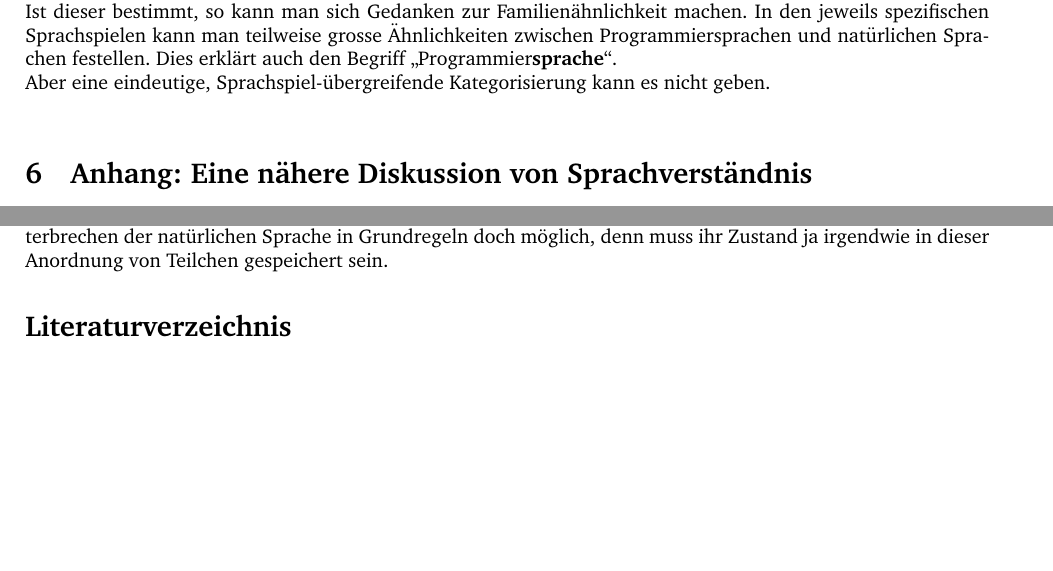
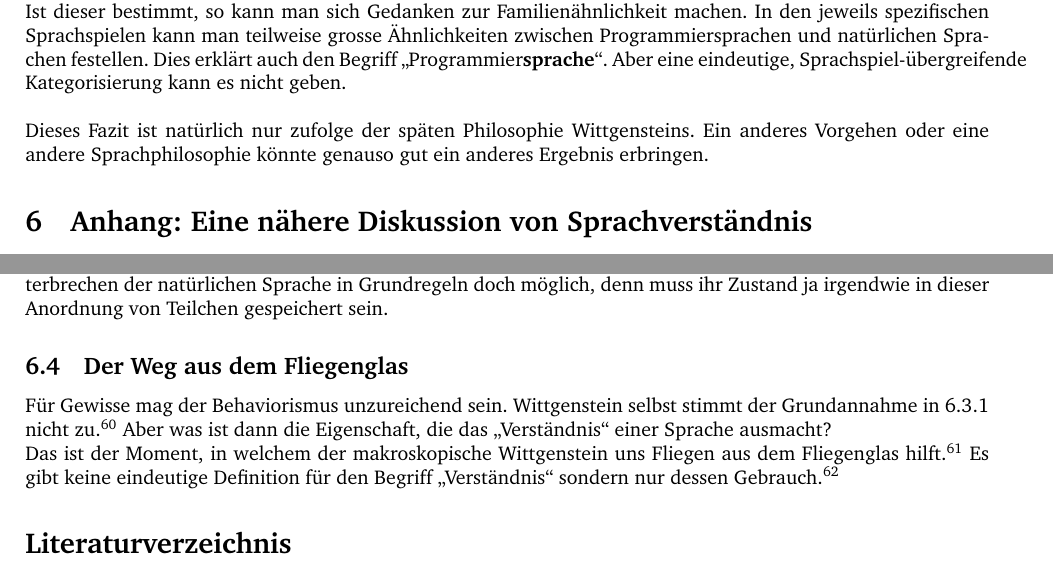
Before and after one commit to chluebi/Bedeutung-der-Sprache, a LaTeX document (Latex/main.tex): two parts of pages 11 and 13 of 14, joined at a grey line, cut so that both start at the same text, the shorter picture padded with empty space. Compiled offline with pdfLaTeX.

Commit message:
Updates from Overleaf

```diff
--- a/Latex/main.tex
+++ b/Latex/main.tex
@@ -245,10 +245,11 @@ Warum Programmiersprachen den Begriff \enquote{Sprache} trotz der vielen Diskrep
 Sprache hat eine ausserordentlich komplexe Struktur. Ob eine Sache X zum Begriff A hinzuzählt ist nur mit einer klaren Definiton möglich. Diese ist aber vor allem für grössten und umfochtesten Konzepte nicht vorhanden oder nicht zufriedenstellend.
 Die einzige Sache, die wirklich bestimmt ob Sache X zum Begriff A gehört, ist der Gebrauch. \\
 Dieser Gebrauch ist verschieden von Sprachspiel zu Sprachspiel.
-Also ist die Frage, ob Programmiersprachen wirklich Sprachen sind, unmöglich zu beantworten. Um eine sinnvolle Diskussion zu führen, ob eine Programmiersprache eine Sprache ist, muss man ein Kontext spezifizieren. \\
+Um eine sinnvolle Diskussion zu führen, ob eine Programmiersprache eine Sprache ist, muss man ein Kontext spezifizieren. \\
 Ist dieser bestimmt, so kann man sich Gedanken zur Familienähnlichkeit machen.
-In den jeweils spezifischen Sprachspielen kann man teilweise grosse Ähnlichkeiten zwischen Programmiersprachen und natürlichen Sprachen festellen. Dies erklärt auch den Begriff \enquote{Programmier\textbf{sprache}}. \\
-Aber eine eindeutige, Sprachspiel-übergreifende Kategorisierung kann es nicht geben. \\
+In den jeweils spezifischen Sprachspielen kann man teilweise grosse Ähnlichkeiten zwischen Programmiersprachen und natürlichen Sprachen festellen. Dies erklärt auch den Begriff \enquote{Programmier\textbf{sprache}}. Aber eine eindeutige, Sprachspiel-übergreifende Kategorisierung kann es nicht geben. \\
+\\
+Dieses Fazit ist natürlich nur zufolge der späten Philosophie Wittgensteins. Ein anderes Vorgehen oder eine andere Sprachphilosophie könnte genauso gut ein anderes Ergebnis erbringen.
 
 
 
@@ -308,6 +309,11 @@ Das ist durchaus mit dem Motto von \enquote{Gebrauch ist Bedeutung} zu vereinbar
 \subsubsection{Regeln für das Gehirn}
 Man kann das Hirn eines Muttersprachlers selbst als eine chinesische Box sehen. Die \enquote{Fragen}, die man dem Gehirn stellt, wären dabei einfach die verschiedenen Reize aus der Umwelt. Und die \enquote{Antworten} des Hirnes sind die verschiedenen Nervensignale, welches an die Muskeln im Körper sendet. In diesem Gehirn muss sich irgendwo das Sprachverständnis für Chinesisch verstecken. \\
 Ein Behaviorist würde sagen, dass es in dem Hirn eine gewisse Anordnung von Teilchen gibt, welche auf das Hören einer Frage eine physikalische Reaktion auslöst, deren Endeffekt die Antwort auf die Frage ist. Diese Anordnung von Teilchen kann man funktional als den \enquote{Compiler für Chinesisch} verstehen. Also ist das Herunterbrechen der natürlichen Sprache in Grundregeln doch möglich, denn muss ihr Zustand ja irgendwie in dieser Anordnung von Teilchen gespeichert sein.
+
+\subsection{Der Weg aus dem Fliegenglas}
+Für Gewisse mag der Behaviorismus unzureichend sein. Wittgenstein selbst stimmt der Grundannahme in 6.3.1 nicht zu.\footnote{Wittgenstein 1953: §304} Aber was ist dann die Eigenschaft, die das \enquote{Verständnis} einer Sprache ausmacht? \\
+Das ist der Moment, in welchem der makroskopische Wittgenstein uns Fliegen aus dem Fliegenglas hilft.\footnote{Wittgenstein 1953: §309} Es gibt keine eindeutige Definition für den Begriff \enquote{Verständnis} sondern nur dessen Gebrauch.\footnote{siehe auch 3.3 über Privatsprachen}
+
 
 
 \section*{Literaturverzeichnis}
```
Also changed, not shown: Latex/main.tex (8 more changed lines).
